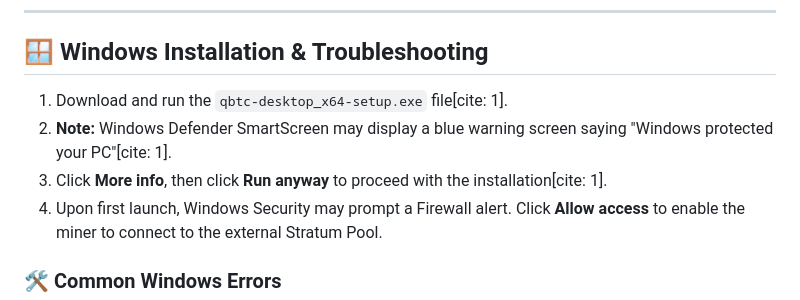
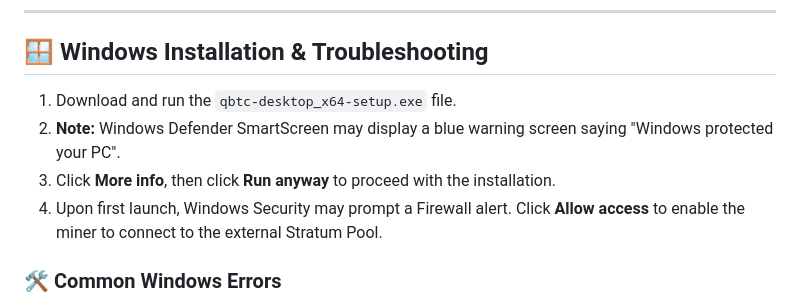
Before and after one commit to Q-Jack-core/qbtc-desktop, a Markdown page: README.md, the part around the change. GitHub-like rendering.

```diff
--- a/README.md
+++ b/README.md
@@ -33,9 +33,9 @@ After running this, you can double-click the app to open it normally.
 
 ## 🪟 Windows Installation & Troubleshooting
 
-1. Download and run the `qbtc-desktop_x64-setup.exe` file[cite: 1].
-2. **Note:** Windows Defender SmartScreen may display a blue warning screen saying "Windows protected your PC"[cite: 1].
-3. Click **More info**, then click **Run anyway** to proceed with the installation[cite: 1].
+1. Download and run the `qbtc-desktop_x64-setup.exe` file.
+2. **Note:** Windows Defender SmartScreen may display a blue warning screen saying "Windows protected your PC".
+3. Click **More info**, then click **Run anyway** to proceed with the installation.
 4. Upon first launch, Windows Security may prompt a Firewall alert. Click **Allow access** to enable the miner to connect to the external Stratum Pool.
 
 ### 🛠 Common Windows Errors
```
